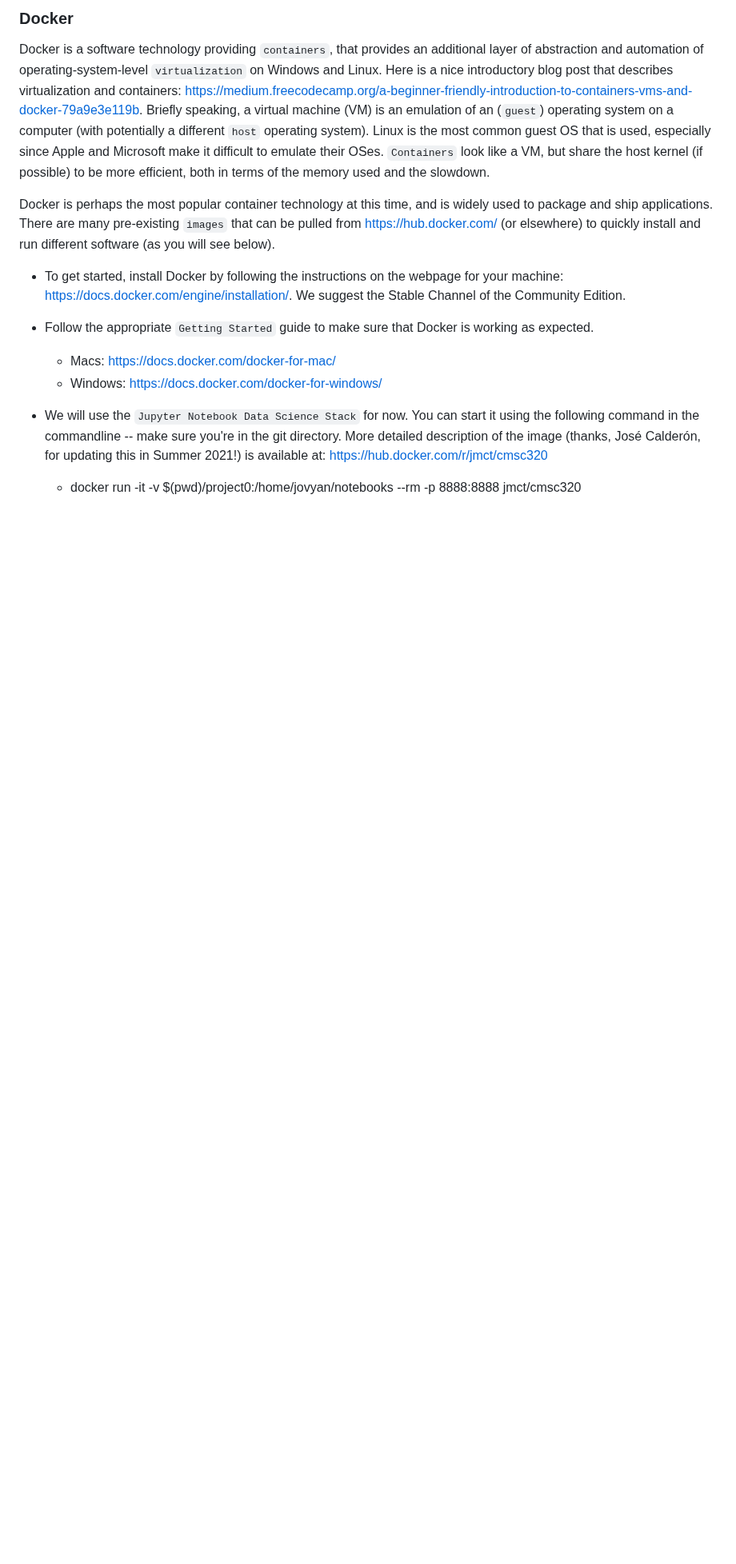
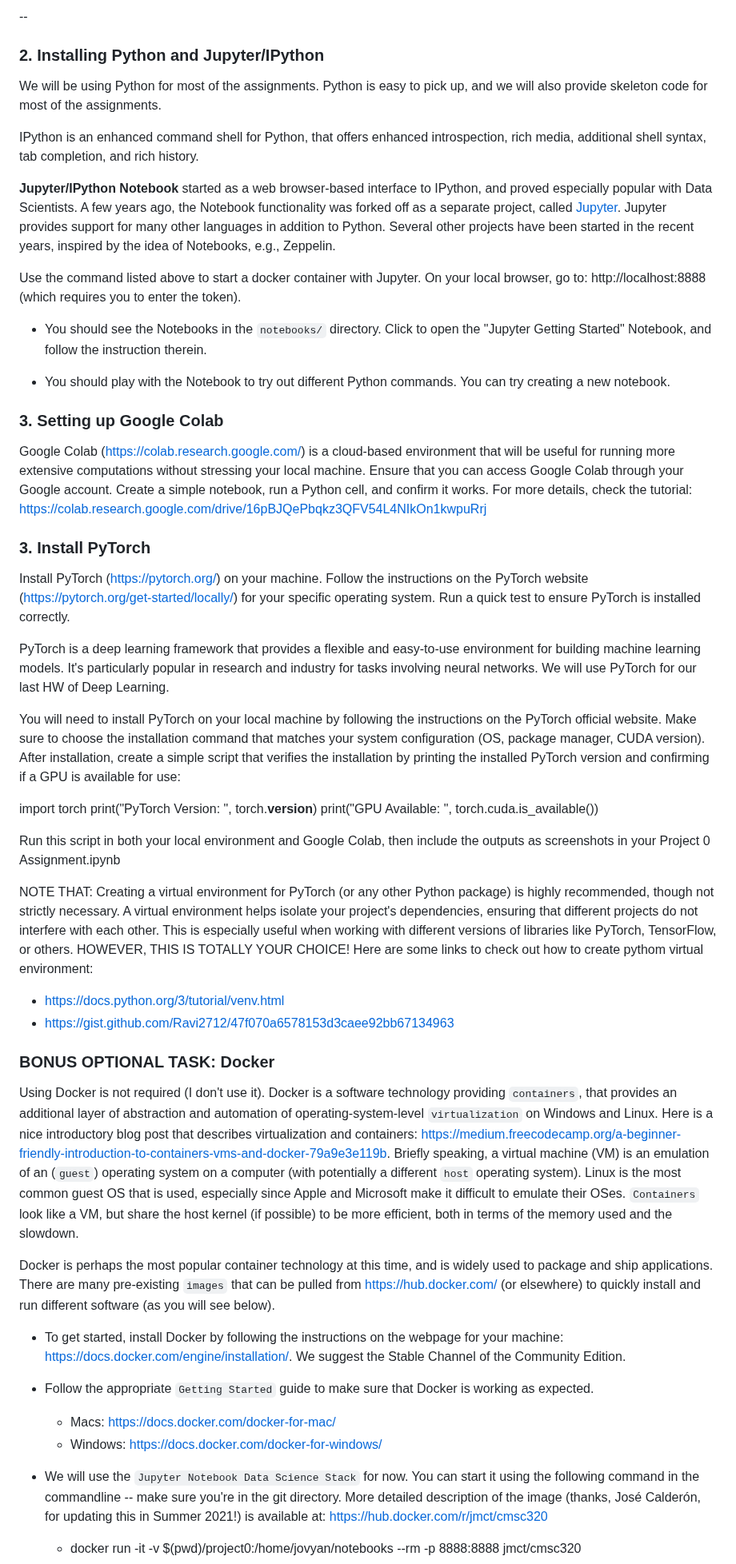
Before and after one commit to vjain0812/DATA602_FardinaAlam, a Markdown page: HW0/README.md, the part around one of its changes. Shown at 80% size. GitHub-like rendering; blank space fills up the shorter version.

```diff
--- a/HW0/README.md
+++ b/HW0/README.md
@@ -47,7 +62,47 @@ Repositories hosted on github for free accounts are public; however, you can eas
 
-### Docker
+--
+### 2. Installing Python and Jupyter/IPython
 
-Docker is a software technology providing `containers`, that provides an additional layer of abstraction and automation of operating-system-level `virtualization` on Windows and Linux. Here is a nice introductory blog post that describes virtualization and containers: https://medium.freecodecamp.org/a-beginner-friendly-introduction-to-containers-vms-and-docker-79a9e3e119b. Briefly speaking, a virtual machine (VM) is an emulation of an (`guest`) operating system on a computer (with potentially a different `host` operating system). Linux is the most common guest OS that is used, especially since Apple and Microsoft make it difficult to emulate their OSes. `Containers` look like a VM, but share the host kernel (if possible) to be more efficient, both in terms of the memory used and the slowdown.
+We will be using Python for most of the assignments. Python is easy to pick up, and we will also provide skeleton code for most of the assignments.
+
+IPython is an enhanced command shell for Python, that offers enhanced introspection, rich media, additional shell syntax, tab completion, and rich history.
+
+**Jupyter/IPython Notebook** started as a web browser-based interface to IPython, and proved especially popular with Data Scientists. A few years ago, the Notebook functionality was forked off as a separate project, called [Jupyter](http://jupyter.org/). Jupyter provides support for many other languages in addition to Python. Several other projects have been started in the recent years, inspired by the idea of Notebooks, e.g., Zeppelin.
+
+Use the command listed above to start a docker container with Jupyter. On your local browser, go to: http://localhost:8888 (which requires you to enter the token).
+
+* You should see the Notebooks in the `notebooks/` directory. Click to open the "Jupyter Getting Started" Notebook, and follow the instruction therein.
+
+* You should play with the Notebook to try out different Python commands. You can try creating a new notebook.
+
+### 3. Setting up Google Colab
+
+Google Colab (https://colab.research.google.com/) is a cloud-based environment that will be useful for running more extensive computations without stressing your local machine. Ensure that you can access Google Colab through your Google account. Create a simple notebook, run a Python cell, and confirm it works. For more details, check the tutorial: https://colab.research.google.com/drive/16pBJQePbqkz3QFV54L4NIkOn1kwpuRrj
+
+### 3. Install PyTorch
+
+Install PyTorch (https://pytorch.org/) on your machine. Follow the instructions on the PyTorch website (https://pytorch.org/get-started/locally/) for your specific operating system. Run a quick test to ensure PyTorch is installed correctly.
+
+PyTorch is a deep learning framework that provides a flexible and easy-to-use environment for building machine learning models. It's particularly popular in research and industry for tasks involving neural networks. We will use PyTorch for our last HW of Deep Learning.
+
+You will need to install PyTorch on your local machine by following the instructions on the PyTorch official website. Make sure to choose the installation command that matches your system configuration (OS, package manager, CUDA version). After installation, create a simple script that verifies the installation by printing the installed PyTorch version and confirming if a GPU is available for use:
+
+
+import torch
+print("PyTorch Version: ", torch.__version__)
+print("GPU Available: ", torch.cuda.is_available())
+
+Run this script in both your local environment and Google Colab, then include the outputs as screenshots in your Project 0 Assignment.ipynb
+
+NOTE THAT: Creating a virtual environment for PyTorch (or any other Python package) is highly recommended, though not strictly necessary. A virtual environment helps isolate your project's dependencies, ensuring that different projects do not interfere with each other. This is especially useful when working with different versions of libraries like PyTorch, TensorFlow, or others. HOWEVER, THIS IS TOTALLY YOUR CHOICE! Here are some links to check out how to create pythom virtual environment:
+
+* https://docs.python.org/3/tutorial/venv.html
+* https://gist.github.com/Ravi2712/47f070a6578153d3caee92bb67134963
+
+### BONUS OPTIONAL TASK: Docker
+
+
+Using Docker is not required (I don't use it). Docker is a software technology providing `containers`, that provides an additional layer of abstraction and automation of operating-system-level `virtualization` on Windows and Linux. Here is a nice introductory blog post that describes virtualization and containers: https://medium.freecodecamp.org/a-beginner-friendly-introduction-to-containers-vms-and-docker-79a9e3e119b. Briefly speaking, a virtual machine (VM) is an emulation of an (`guest`) operating system on a computer (with potentially a different `host` operating system). Linux is the most common guest OS that is used, especially since Apple and Microsoft make it difficult to emulate their OSes. `Containers` look like a VM, but share the host kernel (if possible) to be more efficient, both in terms of the memory used and the slowdown.
 
 Docker is perhaps the most popular container technology at this time, and is widely used to package and ship applications. There are many pre-existing `images` that can be pulled from https://hub.docker.com/ (or elsewhere) to quickly install and run different software (as you will see below).
 
```
Also changed, not shown: other parts of HW0/README.md (+42 -41 lines).
